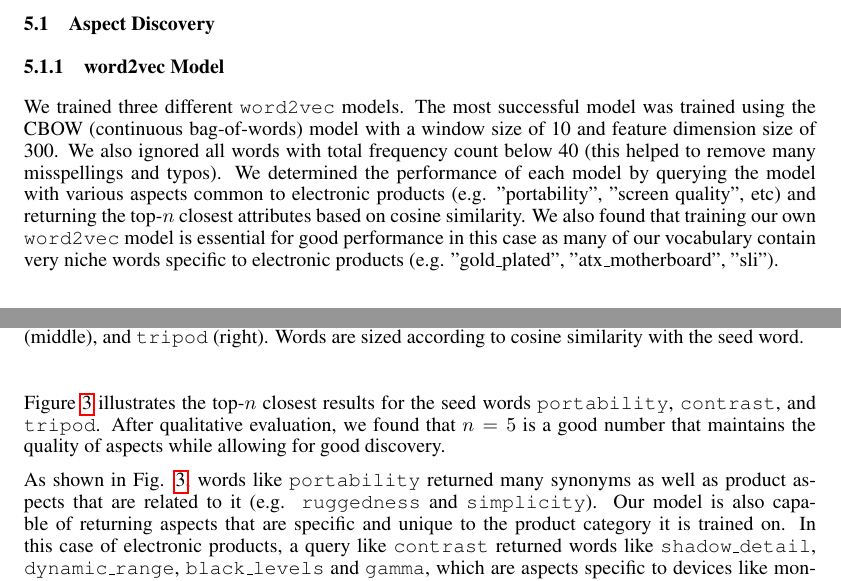
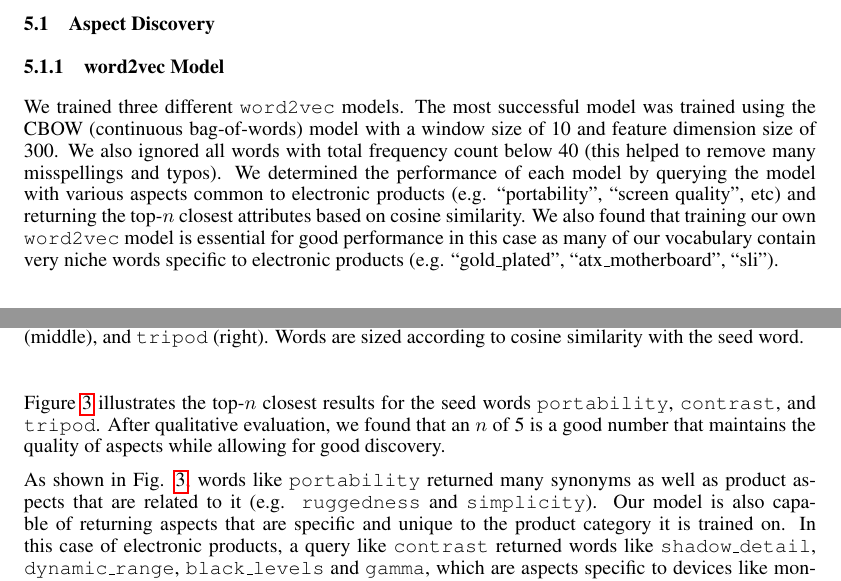
Before and after one commit to mlong14/CS224D-Project, a LaTeX paper (final_writeup/final.tex): two parts of pages 4 and 5 of 8, joined at a grey line, cut so that both start at the same text. Compiled offline with pdfLaTeX.

Commit message:
touchups

```diff
--- a/final_writeup/final.tex
+++ b/final_writeup/final.tex
@@ -160,9 +160,9 @@ Lastly, we employ dropout [14] in the fully connected layer and take the softmax
 \label{aspectFig}
 \end{figure}
 
-We trained three different \texttt{word2vec} models. The most successful model was trained using the CBOW (continuous bag-of-words) model with a window size of 10 and feature dimension size of 300. We also ignored all words with total frequency count below 40 (this helped to remove many misspellings and typos). We determined the performance of each model by querying the model with various aspects common to electronic products (e.g. "portability", "screen quality", etc) and returning the top-$n$ closest attributes based on cosine similarity. We also found that training our own \texttt{word2vec} model is essential for good performance in this case as many of our vocabulary contain very niche words specific to electronic products (e.g. "gold\_plated", "atx\_motherboard", "sli").
+We trained three different \texttt{word2vec} models. The most successful model was trained using the CBOW (continuous bag-of-words) model with a window size of 10 and feature dimension size of 300. We also ignored all words with total frequency count below 40 (this helped to remove many misspellings and typos). We determined the performance of each model by querying the model with various aspects common to electronic products (e.g. ``portability", ``screen quality", etc) and returning the top-$n$ closest attributes based on cosine similarity. We also found that training our own \texttt{word2vec} model is essential for good performance in this case as many of our vocabulary contain very niche words specific to electronic products (e.g. ``gold\_plated", ``atx\_motherboard", ``sli").
 
-Figure \ref{aspectFig} illustrates the top-$n$ closest results for the seed words \texttt{portability}, \texttt{contrast}, and \texttt{tripod}. After qualitative evaluation, we found that $n=5$ is a good number that maintains the quality of aspects while allowing for good discovery.
+Figure \ref{aspectFig} illustrates the top-$n$ closest results for the seed words \texttt{portability}, \texttt{contrast}, and \texttt{tripod}. After qualitative evaluation, we found that an $n$ of 5 is a good number that maintains the quality of aspects while allowing for good discovery.
 
 As shown in Fig. \ref{aspectFig}, words like \texttt{portability} returned many synonyms as well as product aspects that are related to it (e.g. \texttt{ruggedness} and \texttt{simplicity}). Our model is also capable of returning aspects that are specific and unique to the product category it is trained on. In this case of electronic products, a query like \texttt{contrast} returned words like \texttt{shadow\_detail}, \texttt{dynamic\_range}, \texttt{black\_levels} and \texttt{gamma}, which are aspects specific to devices like monitor displays and cameras. Finally, the query \texttt{tripod} returned various aspects of camera tripods, many of them being features that are non-obvious to the layperson. For instance, \texttt{ball\_head} refers to a type of ball-shaped tripod head that allows free-pivoting along two rotational axes (as opposed to Cartesian axes), and \texttt{quick\_release} refers to tripod mounts that come with a quick-release plate. Many of these queries would otherwise perform poorly if performed on lexical databases like WordNet.
 
```
